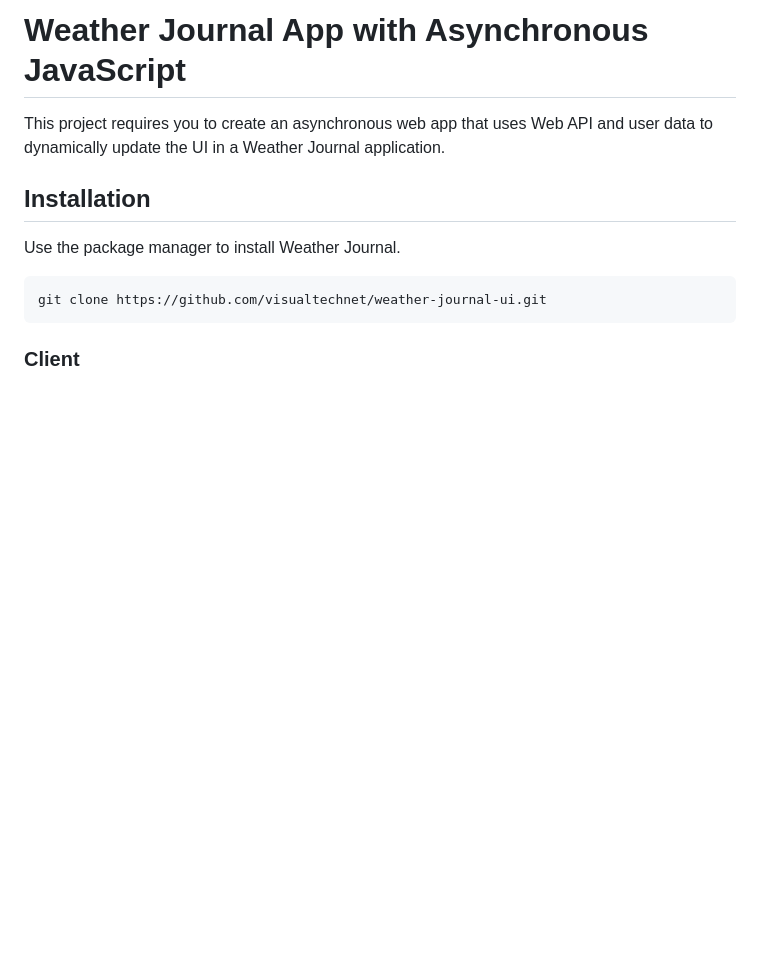
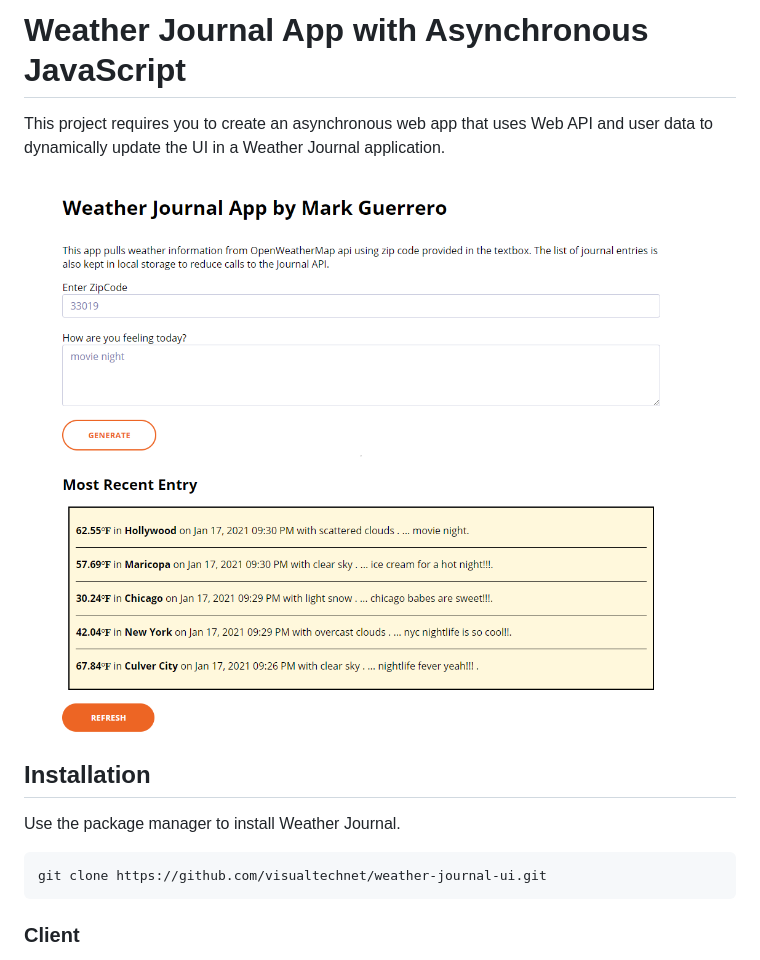
Before and after one commit to visualtechnet/weather-journal-ui, a Markdown page: ReadMe.md, the part around the change. GitHub-like rendering; pictures changed too: assets/UIEntry.png (added); blank space fills up the shorter version.

Commit message:
feat: updated markdown with screenshot

```diff
--- a/ReadMe.md
+++ b/ReadMe.md
@@ -1,6 +1,8 @@
 # Weather Journal App with Asynchronous JavaScript
 
 This project requires you to create an asynchronous web app that uses Web API and user data to dynamically update the UI in a Weather Journal application.
+
+![Sample Screenshot](assets/UIEntry.png)
 
 ## Installation
 
```
